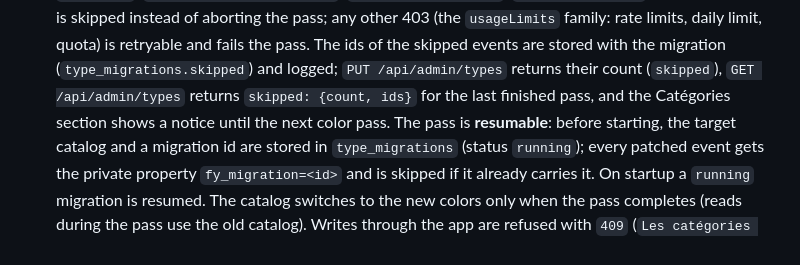
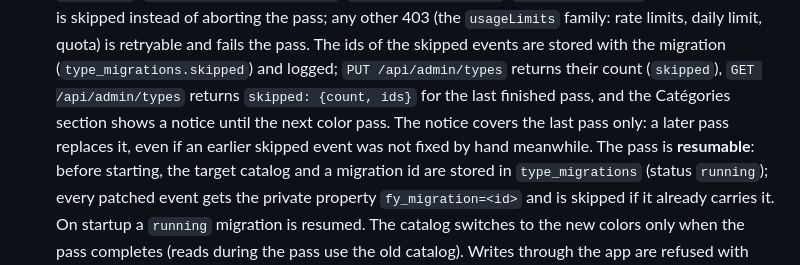
Before and after one commit to Tehem/family-year-planner, a Markdown page: docs/SPEC.md, the part around the change. GitHub-like rendering.

Commit message:
docs(m11): the skipped-events notice covers the last color pass only
Co-Authored-By: Claude Sonnet 5.5 <noreply@anthropic.com>
Claude-Session: https://claude.ai/code/session_01GYriujMoyEMQwjPYMo8PDw

```diff
--- a/docs/SPEC.md
+++ b/docs/SPEC.md
@@ -1084,7 +1084,8 @@ existing events (both calendars, all years, series masters, imported events incl
    (the `usageLimits` family: rate limits, daily limit, quota) is retryable and fails the pass. The ids of the skipped
    events are stored with the migration (`type_migrations.skipped`) and logged; `PUT /api/admin/types` returns their
    count (`skipped`), `GET /api/admin/types` returns `skipped: {count, ids}` for the last finished pass, and the
-   Catégories section shows a notice until the next color pass.
+   Catégories section shows a notice until the next color pass. The notice covers the last pass only: a later pass
+   replaces it, even if an earlier skipped event was not fixed by hand meanwhile.
    The pass is **resumable**: before starting, the target catalog and a migration id are stored in
    `type_migrations` (status `running`); every patched event gets the private property
    `fy_migration=<id>` and is skipped if it already carries it. On startup a `running` migration is
```
Also changed, not shown: docs/DECISIONS.md (+2 -1 lines).
